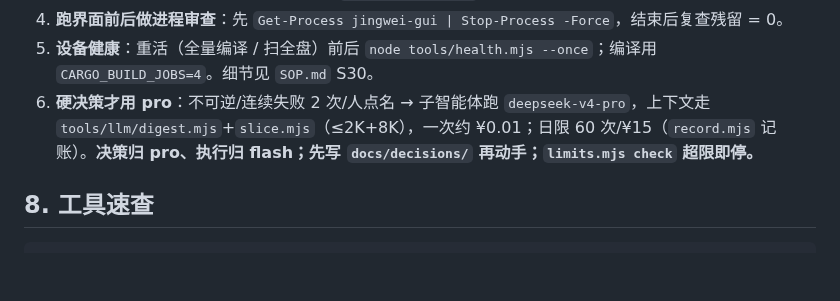
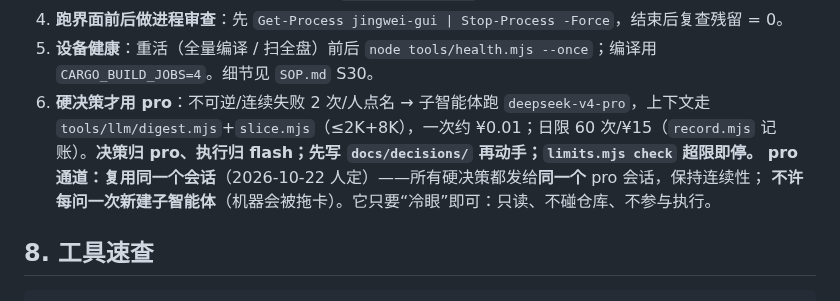
Before and after one commit to hpeng5271-blip/jingwei, a Markdown page: AGENTS.md, the part around the change. GitHub-like rendering; blank space fills up the shorter version.

```diff
--- a/AGENTS.md
+++ b/AGENTS.md
@@ -134,6 +134,8 @@ powershell -NoProfile -ExecutionPolicy Bypass -File tools\gates.ps1
 4. **跑界面前后做进程审查**：先 `Get-Process jingwei-gui | Stop-Process -Force`，结束后复查残留 = 0。
 5. **设备健康**：重活（全量编译 / 扫全盘）前后 `node tools/health.mjs --once`；编译用 `CARGO_BUILD_JOBS=4`。细节见 `SOP.md` S30。
 6. **硬决策才用 pro**：不可逆/连续失败 2 次/人点名 → 子智能体跑 `deepseek-v4-pro`，上下文走 `tools/llm/digest.mjs`+`slice.mjs`（≤2K+8K），一次约 ¥0.01；日限 60 次/¥15（`record.mjs` 记账）。**决策归 pro、执行归 flash；先写 `docs/decisions/` 再动手；`limits.mjs check` 超限即停。**
+   **pro 通道：复用同一个会话**（2026-10-22 人定）——所有硬决策都发给**同一个** pro 会话，保持连续性；
+   **不许每问一次新建子智能体**（机器会被拖卡）。它只要“冷眼”即可：只读、不碰仓库、不参与执行。
 
 ## 8. 工具速查
 
```
Also changed, not shown: docs/decisions/D-20261022-03-资源预算与文件聚焦.md (added, +81 -0 lines), docs/reference/债表.md (+6 -0 lines).
